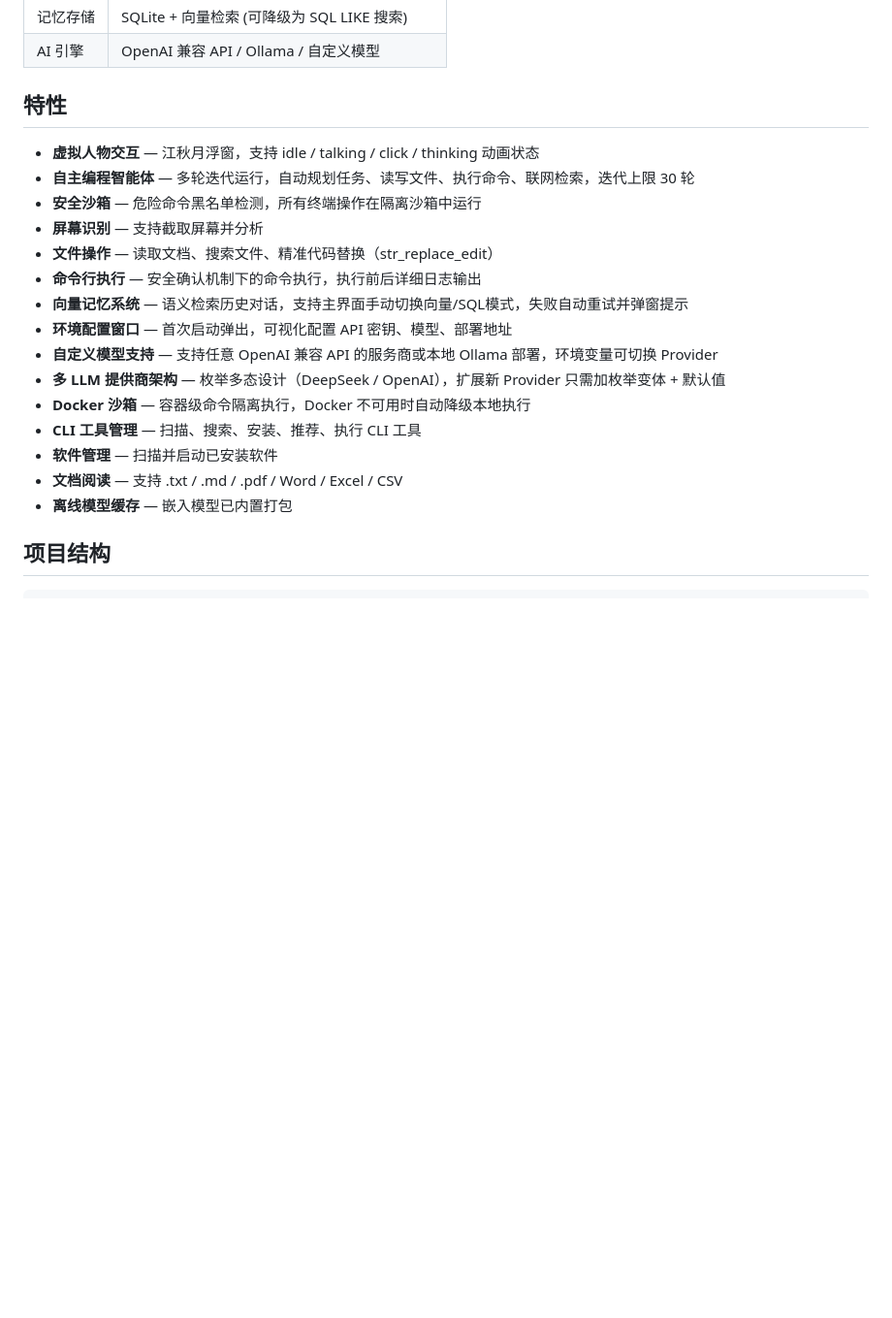
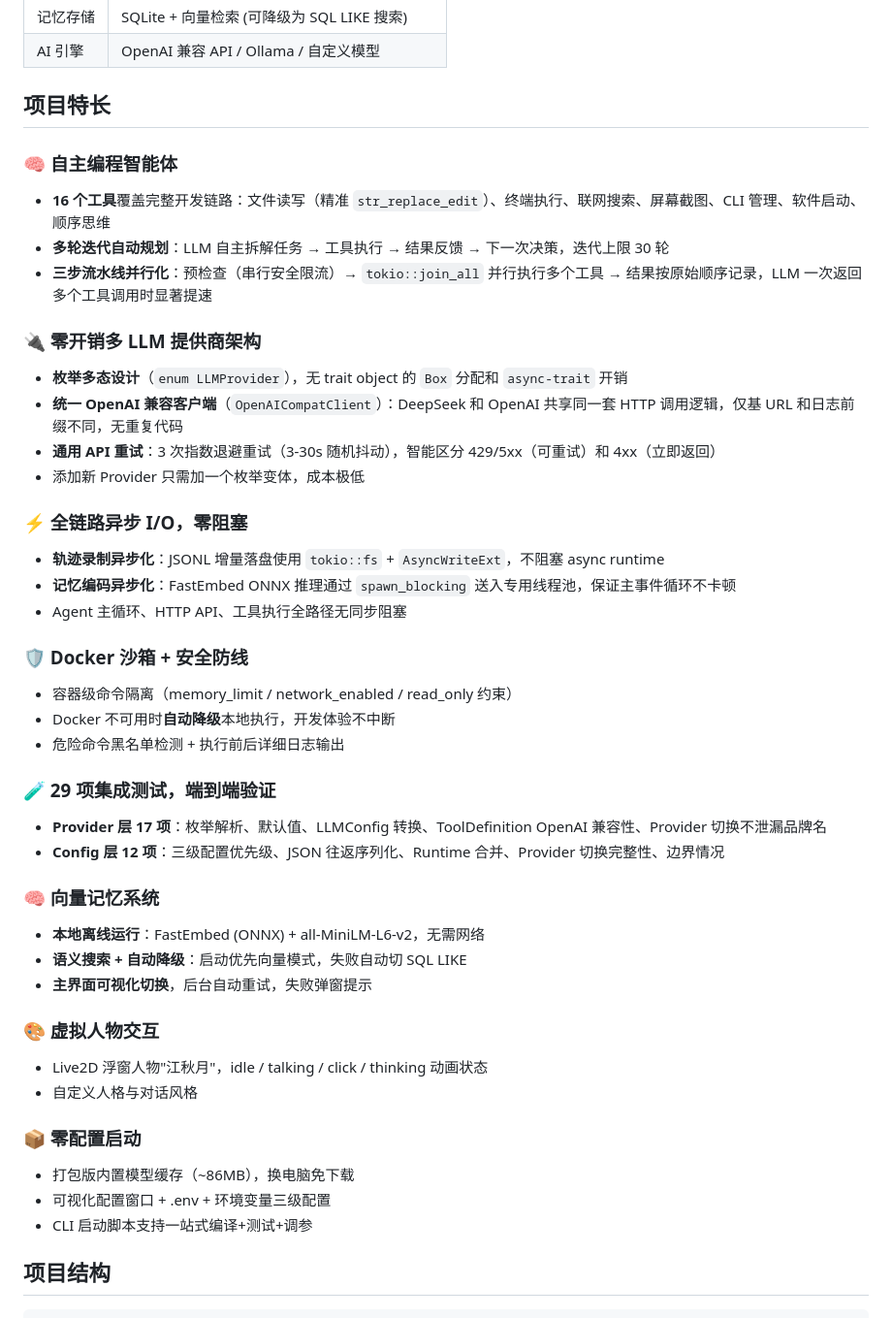
Before and after one commit to Yanxuer/jiangqiuyue, a Markdown page: README.md, the part around the change. Shown at 97% size. GitHub-like rendering; blank space fills up the shorter version.

Commit message:
docs: 重构 README 特性章节为项目特长，突出技术差异化

```diff
--- a/README.md
+++ b/README.md
@@ -13,23 +13,54 @@
 | 记忆存储 | SQLite + 向量检索 (可降级为 SQL LIKE 搜索) |
 | AI 引擎 | OpenAI 兼容 API / Ollama / 自定义模型 |
 
-## 特性
+## 项目特长
 
-- **虚拟人物交互** — 江秋月浮窗，支持 idle / talking / click / thinking 动画状态
-- **自主编程智能体** — 多轮迭代运行，自动规划任务、读写文件、执行命令、联网检索，迭代上限 30 轮
-- **安全沙箱** — 危险命令黑名单检测，所有终端操作在隔离沙箱中运行
-- **屏幕识别** — 支持截取屏幕并分析
-- **文件操作** — 读取文档、搜索文件、精准代码替换（str_replace_edit）
-- **命令行执行** — 安全确认机制下的命令执行，执行前后详细日志输出
-- **向量记忆系统** — 语义检索历史对话，支持主界面手动切换向量/SQL模式，失败自动重试并弹窗提示
-- **环境配置窗口** — 首次启动弹出，可视化配置 API 密钥、模型、部署地址
-- **自定义模型支持** — 支持任意 OpenAI 兼容 API 的服务商或本地 Ollama 部署，环境变量可切换 Provider
-- **多 LLM 提供商架构** — 枚举多态设计（DeepSeek / OpenAI），扩展新 Provider 只需加枚举变体 + 默认值
-- **Docker 沙箱** — 容器级命令隔离执行，Docker 不可用时自动降级本地执行
-- **CLI 工具管理** — 扫描、搜索、安装、推荐、执行 CLI 工具
-- **软件管理** — 扫描并启动已安装软件
-- **文档阅读** — 支持 .txt / .md / .pdf / Word / Excel / CSV
-- **离线模型缓存** — 嵌入模型已内置打包
+### 🧠 自主编程智能体
+
+- **16 个工具**覆盖完整开发链路：文件读写（精准 `str_replace_edit`）、终端执行、联网搜索、屏幕截图、CLI 管理、软件启动、顺序思维
+- **多轮迭代自动规划**：LLM 自主拆解任务 → 工具执行 → 结果反馈 → 下一次决策，迭代上限 30 轮
+- **三步流水线并行化**：预检查（串行安全限流）→ `tokio::join_all` 并行执行多个工具 → 结果按原始顺序记录，LLM 一次返回多个工具调用时显著提速
+
+### 🔌 零开销多 LLM 提供商架构
+
+- **枚举多态设计**（`enum LLMProvider`），无 trait object 的 `Box` 分配和 `async-trait` 开销
+- **统一 OpenAI 兼容客户端**（`OpenAICompatClient`）：DeepSeek 和 OpenAI 共享同一套 HTTP 调用逻辑，仅基 URL 和日志前缀不同，无重复代码
+- **通用 API 重试**：3 次指数退避重试（3-30s 随机抖动），智能区分 429/5xx（可重试）和 4xx（立即返回）
+- 添加新 Provider 只需加一个枚举变体，成本极低
+
+### ⚡ 全链路异步 I/O，零阻塞
+
+- **轨迹录制异步化**：JSONL 增量落盘使用 `tokio::fs` + `AsyncWriteExt`，不阻塞 async runtime
+- **记忆编码异步化**：FastEmbed ONNX 推理通过 `spawn_blocking` 送入专用线程池，保证主事件循环不卡顿
+- Agent 主循环、HTTP API、工具执行全路径无同步阻塞
+
+### 🛡️ Docker 沙箱 + 安全防线
+
+- 容器级命令隔离（memory_limit / network_enabled / read_only 约束）
+- Docker 不可用时**自动降级**本地执行，开发体验不中断
+- 危险命令黑名单检测 + 执行前后详细日志输出
+
+### 🧪 29 项集成测试，端到端验证
+
+- **Provider 层 17 项**：枚举解析、默认值、LLMConfig 转换、ToolDefinition OpenAI 兼容性、Provider 切换不泄漏品牌名
+- **Config 层 12 项**：三级配置优先级、JSON 往返序列化、Runtime 合并、Provider 切换完整性、边界情况
+
+### 🧠 向量记忆系统
+
+- **本地离线运行**：FastEmbed (ONNX) + all-MiniLM-L6-v2，无需网络
+- **语义搜索 + 自动降级**：启动优先向量模式，失败自动切 SQL LIKE
+- **主界面可视化切换**，后台自动重试，失败弹窗提示
+
+### 🎨 虚拟人物交互
+
+- Live2D 浮窗人物"江秋月"，idle / talking / click / thinking 动画状态
+- 自定义人格与对话风格
+
+### 📦 零配置启动
+
+- 打包版内置模型缓存（~86MB），换电脑免下载
+- 可视化配置窗口 + .env + 环境变量三级配置
+- CLI 启动脚本支持一站式编译+测试+调参
 
 ## 项目结构
 
```
